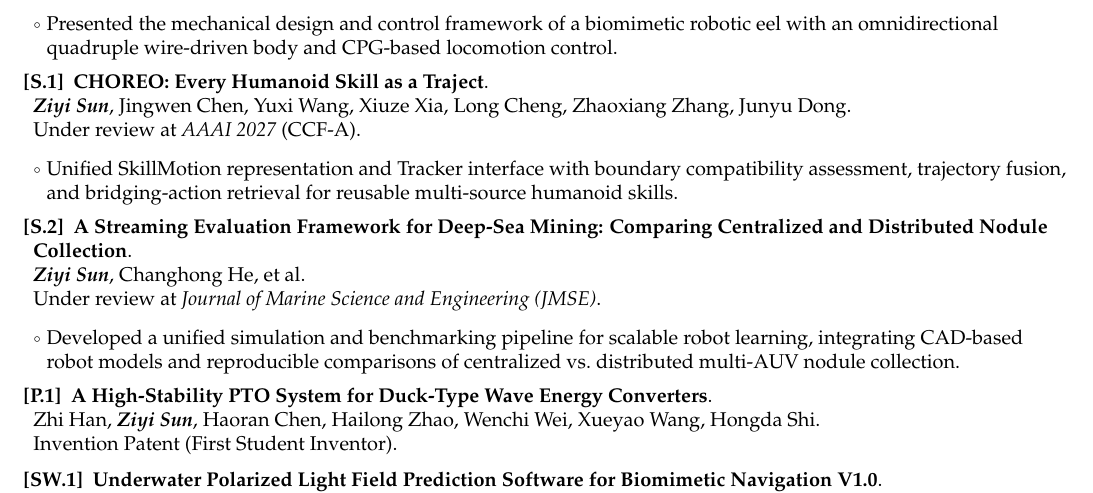
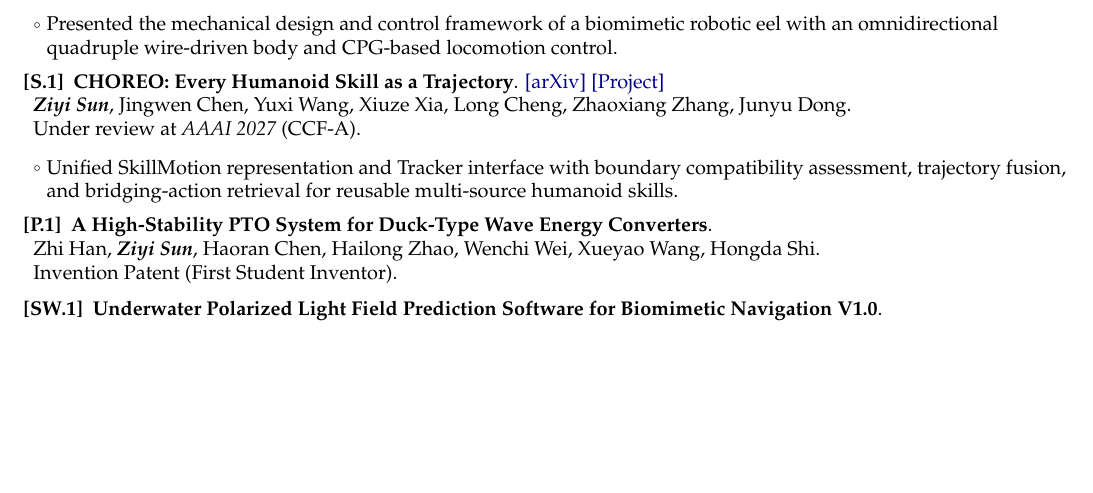
Before and after one commit to ziyisun85-ops/CV, a LaTeX CV (Academic_CV_Template/main.tex): part of page 1 of 2, cut so that both start at the same text, the shorter picture padded with empty space. Compiled offline with pdfLaTeX.

Commit message:
Update CHOREO publication links

```diff
--- a/Academic_CV_Template/main.tex
+++ b/Academic_CV_Template/main.tex
@@ -207,18 +207,11 @@ Dingyang Yu, Yuanrong Zhong, Qi Chen, Siming Ke, Qianbei Luo, \textit{\textbf{Zi
   \item Presented the mechanical design and control framework of a biomimetic robotic eel with an omnidirectional quadruple wire-driven body and CPG-based locomotion control.
 \resumeItemListEnd
 
-\item[\textbf{[S.1]}] \textbf{CHOREO: Every Humanoid Skill as a Traject}.\\
+\item[\textbf{[S.1]}] \textbf{CHOREO: Every Humanoid Skill as a Trajectory}. \href{https://arxiv.org/abs/2609.22274}{[arXiv]} \href{https://ziyisun85-ops.github.io/Project-choreo/}{[Project]}\\
 \textit{\textbf{Ziyi Sun}}, Jingwen Chen, Yuxi Wang, Xiuze Xia, Long Cheng, Zhaoxiang Zhang, Junyu Dong.\\
 Under review at \textit{AAAI 2027} (CCF-A).
 \resumeItemListStart
   \item Unified SkillMotion representation and Tracker interface with boundary compatibility assessment, trajectory fusion, and bridging-action retrieval for reusable multi-source humanoid skills.
-\resumeItemListEnd
-
-\item[\textbf{[S.2]}] \textbf{A Streaming Evaluation Framework for Deep-Sea Mining: Comparing Centralized and Distributed Nodule Collection}.\\
-\textit{\textbf{Ziyi Sun}}, Changhong He, et al.\\
-Under review at \textit{Journal of Marine Science and Engineering (JMSE)}.
-\resumeItemListStart
-  \item Developed a unified simulation and benchmarking pipeline for scalable robot learning, integrating CAD-based robot models and reproducible comparisons of centralized vs.\ distributed multi-AUV nodule collection.
 \resumeItemListEnd
 
 \item[\textbf{[P.1]}] \textbf{A High-Stability PTO System for Duck-Type Wave Energy Converters}.\\
```
Also changed, not shown: resumes/Ziyi_Sun_Academic_CV_20260808.tex (+1 -8 lines).
